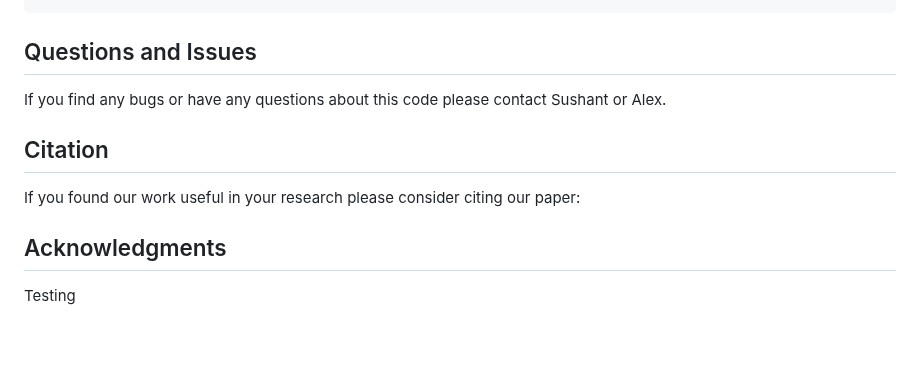
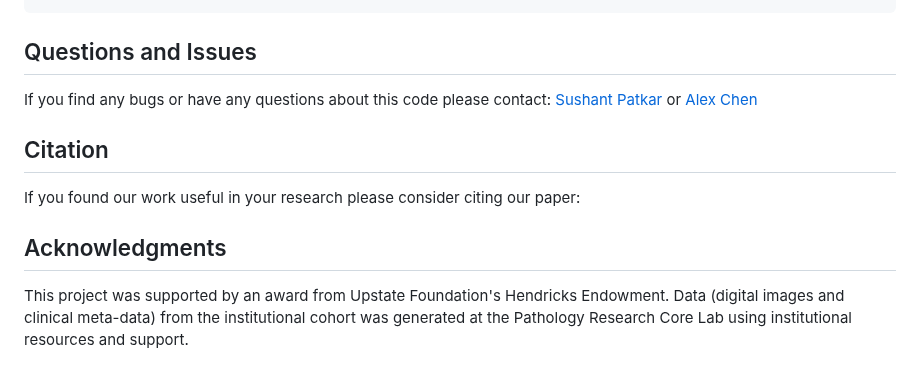
Before and after one commit to spatkar94/HistoTME, a Markdown page: README.md, the part around the change. Rendered like a GitHub page; blank space fills up the shorter version.

````diff
--- a/README.md
+++ b/README.md
@@ -88,13 +88,10 @@ python generate_attn_maps.py \
 ```
 
 ## Questions and Issues
-If you find any bugs or have any questions about this code please contact Sushant or Alex.
+If you find any bugs or have any questions about this code please contact: [Sushant Patkar](patkar.sushant@nih.gov) or [Alex Chen](alche@sas.upenn.edu)
 
 ## Citation
 If you found our work useful in your research please consider citing our paper:
 
 ## Acknowledgments
-
-
-
-Testing
+This project was supported by an award from Upstate Foundation's Hendricks Endowment. Data (digital images and clinical meta-data) from the institutional cohort was generated at the Pathology Research Core Lab using institutional resources and support.
````
